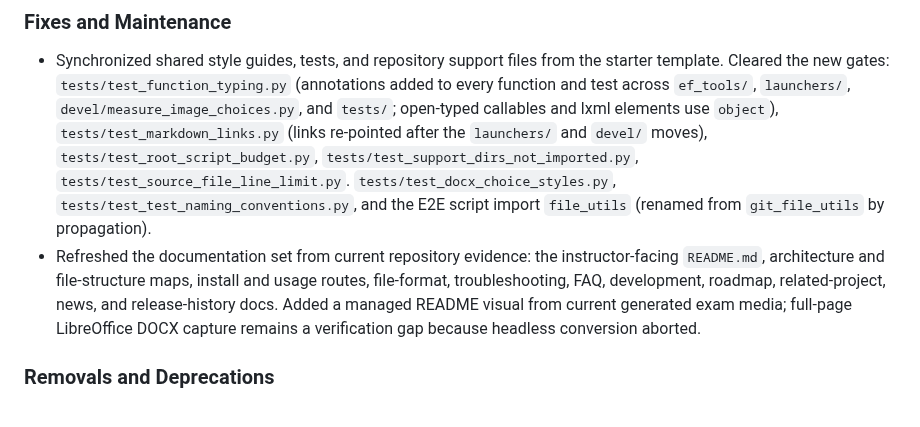
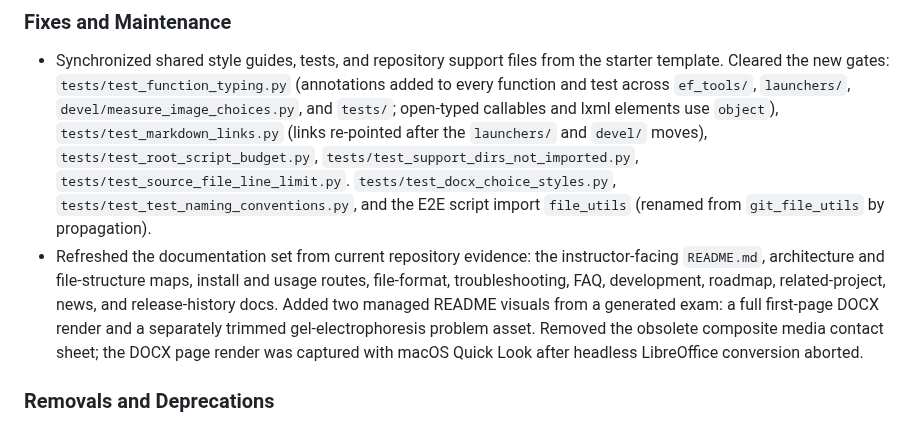
Before and after one commit to vosslab/exam-formatting-tools, a Markdown page: docs/CHANGELOG.md, the part around the change. GitHub-like rendering.

```diff
--- a/docs/CHANGELOG.md
+++ b/docs/CHANGELOG.md
@@ -29,7 +29,7 @@
 ### Fixes and Maintenance
 
 - Synchronized shared style guides, tests, and repository support files from the starter template. Cleared the new gates: `tests/test_function_typing.py` (annotations added to every function and test across `ef_tools/`, `launchers/`, `devel/measure_image_choices.py`, and `tests/`; open-typed callables and lxml elements use `object`), `tests/test_markdown_links.py` (links re-pointed after the `launchers/` and `devel/` moves), `tests/test_root_script_budget.py`, `tests/test_support_dirs_not_imported.py`, `tests/test_source_file_line_limit.py`. `tests/test_docx_choice_styles.py`, `tests/test_test_naming_conventions.py`, and the E2E script import `file_utils` (renamed from `git_file_utils` by propagation).
-- Refreshed the documentation set from current repository evidence: the instructor-facing `README.md`, architecture and file-structure maps, install and usage routes, file-format, troubleshooting, FAQ, development, roadmap, related-project, news, and release-history docs. Added a managed README visual from current generated exam media; full-page LibreOffice DOCX capture remains a verification gap because headless conversion aborted.
+- Refreshed the documentation set from current repository evidence: the instructor-facing `README.md`, architecture and file-structure maps, install and usage routes, file-format, troubleshooting, FAQ, development, roadmap, related-project, news, and release-history docs. Added two managed README visuals from a generated exam: a full first-page DOCX render and a separately trimmed gel-electrophoresis problem asset. Removed the obsolete composite media contact sheet; the DOCX page render was captured with macOS Quick Look after headless LibreOffice conversion aborted.
 
 ### Removals and Deprecations
 
```
Also changed, not shown: README.md (+3 -1 lines), docs/screenshots/genetics_quiz1_page1.png (added), docs/screenshots/reference_generated_exam_media.png (deleted).
